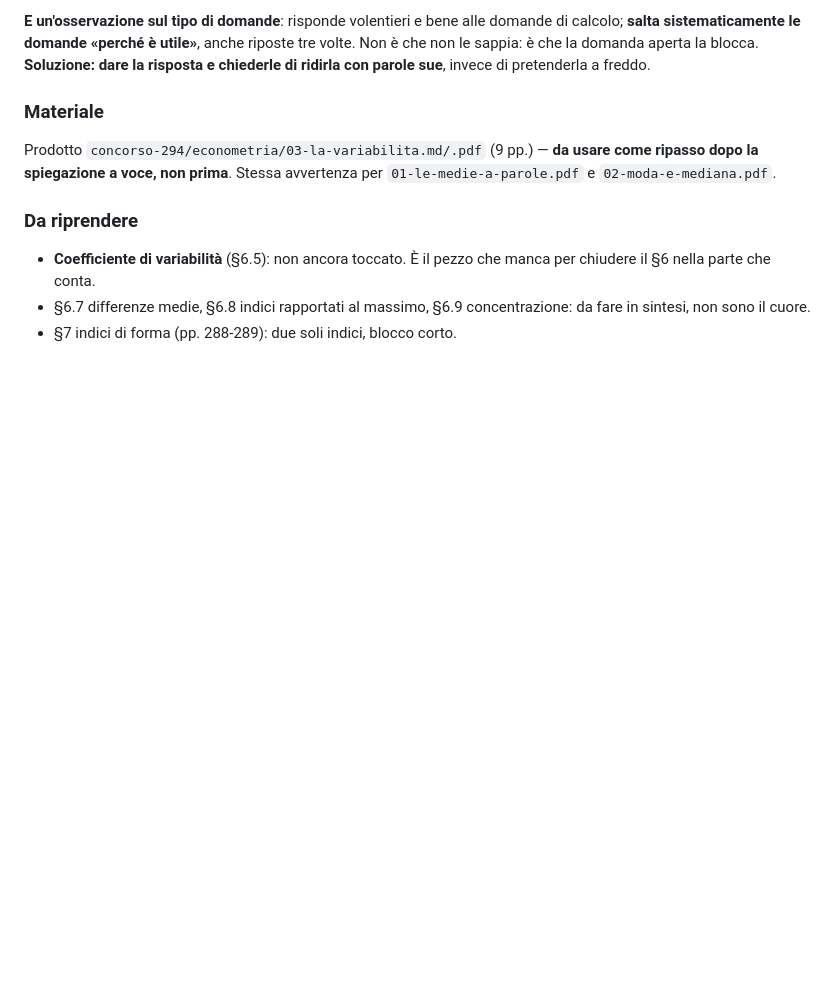
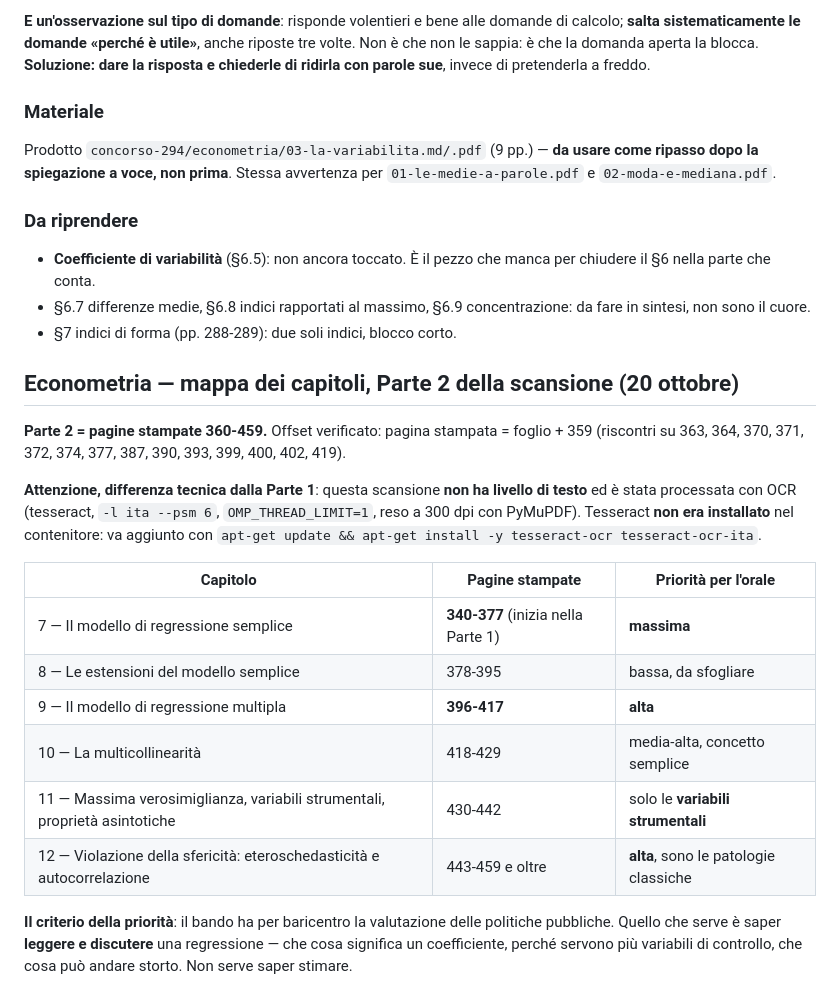
Before and after one commit to Valter90165/gitcourse, a Markdown page: concorso-294/progressi-orale.md, the part around the change. Drawn GitHub-style; blank space fills up the shorter version.

Commit message:
Progressi: mappa dei capitoli di econometria, Parte 2 (pp. 360-459)
Offset verificato (pagina stampata = foglio + 359) e confini dei
capitoli 7-12 individuati. Annotata la differenza tecnica rispetto alla
Parte 1: questa scansione non ha livello di testo e richiede OCR, e
tesseract va installato nel contenitore.

Aggiunta una colonna di priorita' per l'orale, basata sul baricentro
del bando: serve saper leggere e discutere una regressione, non
stimarla.

Co-Authored-By: Claude Opus 5 <noreply@anthropic.com>
Claude-Session: https://claude.ai/code/session_01CDC5EBkKL9c2Q9yywK6jKA

```diff
--- a/concorso-294/progressi-orale.md
+++ b/concorso-294/progressi-orale.md
@@ -462,3 +462,29 @@ usare come ripasso dopo la spiegazione a voce, non prima**. Stessa avvertenza pe
 - §6.7 differenze medie, §6.8 indici rapportati al massimo, §6.9 concentrazione:
   da fare in sintesi, non sono il cuore.
 - §7 indici di forma (pp. 288-289): due soli indici, blocco corto.
+
+## Econometria — mappa dei capitoli, Parte 2 della scansione (20 ottobre)
+
+**Parte 2 = pagine stampate 360-459.** Offset verificato: pagina stampata =
+foglio + 359 (riscontri su 363, 364, 370, 371, 372, 374, 377, 387, 390, 393,
+399, 400, 402, 419).
+
+**Attenzione, differenza tecnica dalla Parte 1**: questa scansione **non ha
+livello di testo** ed è stata processata con OCR (tesseract, `-l ita --psm 6`,
+`OMP_THREAD_LIMIT=1`, reso a 300 dpi con PyMuPDF). Tesseract **non era
+installato** nel contenitore: va aggiunto con
+`apt-get update && apt-get install -y tesseract-ocr tesseract-ocr-ita`.
+
+| Capitolo | Pagine stampate | Priorità per l'orale |
+|---|---|---|
+| 7 — Il modello di regressione semplice | **340-377** (inizia nella Parte 1) | **massima** |
+| 8 — Le estensioni del modello semplice | 378-395 | bassa, da sfogliare |
+| 9 — Il modello di regressione multipla | **396-417** | **alta** |
+| 10 — La multicollinearità | 418-429 | media-alta, concetto semplice |
+| 11 — Massima verosimiglianza, variabili strumentali, proprietà asintotiche | 430-442 | solo le **variabili strumentali** |
+| 12 — Violazione della sfericità: eteroschedasticità e autocorrelazione | 443-459 e oltre | **alta**, sono le patologie classiche |
+
+**Il criterio della priorità**: il bando ha per baricentro la valutazione delle
+politiche pubbliche. Quello che serve è saper **leggere e discutere** una
+regressione — che cosa significa un coefficiente, perché servono più variabili
+di controllo, che cosa può andare storto. Non serve saper stimare.
```
